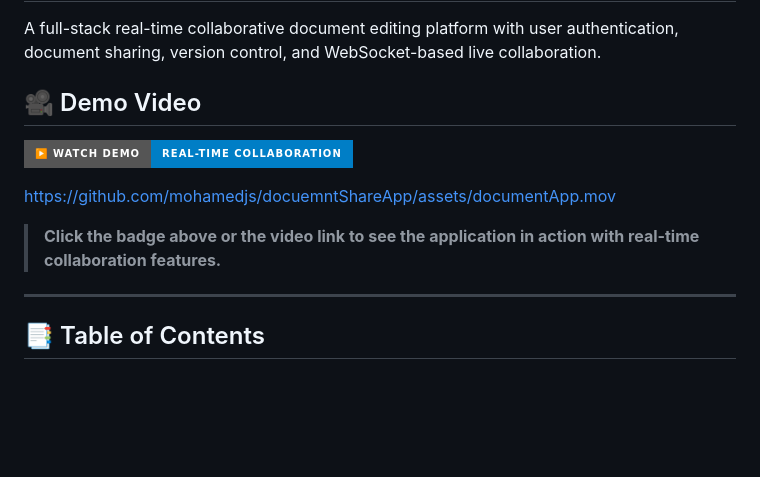
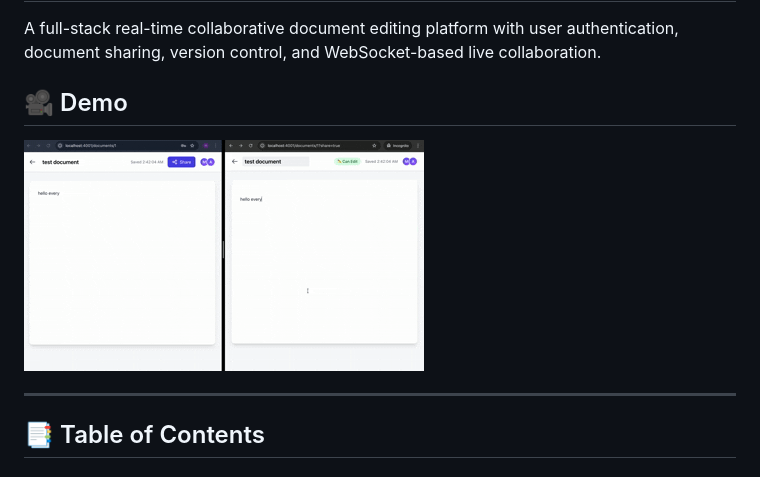
Before and after one commit to mohamedjs/docuemntShareApp, a Markdown page: README.md, the part around the change. GitHub-like rendering; pictures changed too: documentApp.gif (added); badges without logos; blank space fills up the shorter version.

Commit message:
docs: Update README with GIF demo

```diff
--- a/README.md
+++ b/README.md
@@ -2,13 +2,9 @@
 
 A full-stack real-time collaborative document editing platform with user authentication, document sharing, version control, and WebSocket-based live collaboration.
 
-## 🎥 Demo Video
+## 🎥 Demo
 
-[![Watch Demo](https://img.shields.io/badge/▶️_Watch_Demo-Real--Time_Collaboration-blue?style=for-the-badge)](https://github.com/mohamedjs/docuemntShareApp/raw/main/documentApp.mov)
-
-https://github.com/mohamedjs/docuemntShareApp/assets/documentApp.mov
-
-> **Click the badge above or the video link to see the application in action with real-time collaboration features.**
+[![Demo](documentApp.gif)](https://github.com/mohamedjs/docuemntShareApp)
 
 ---
 
```
